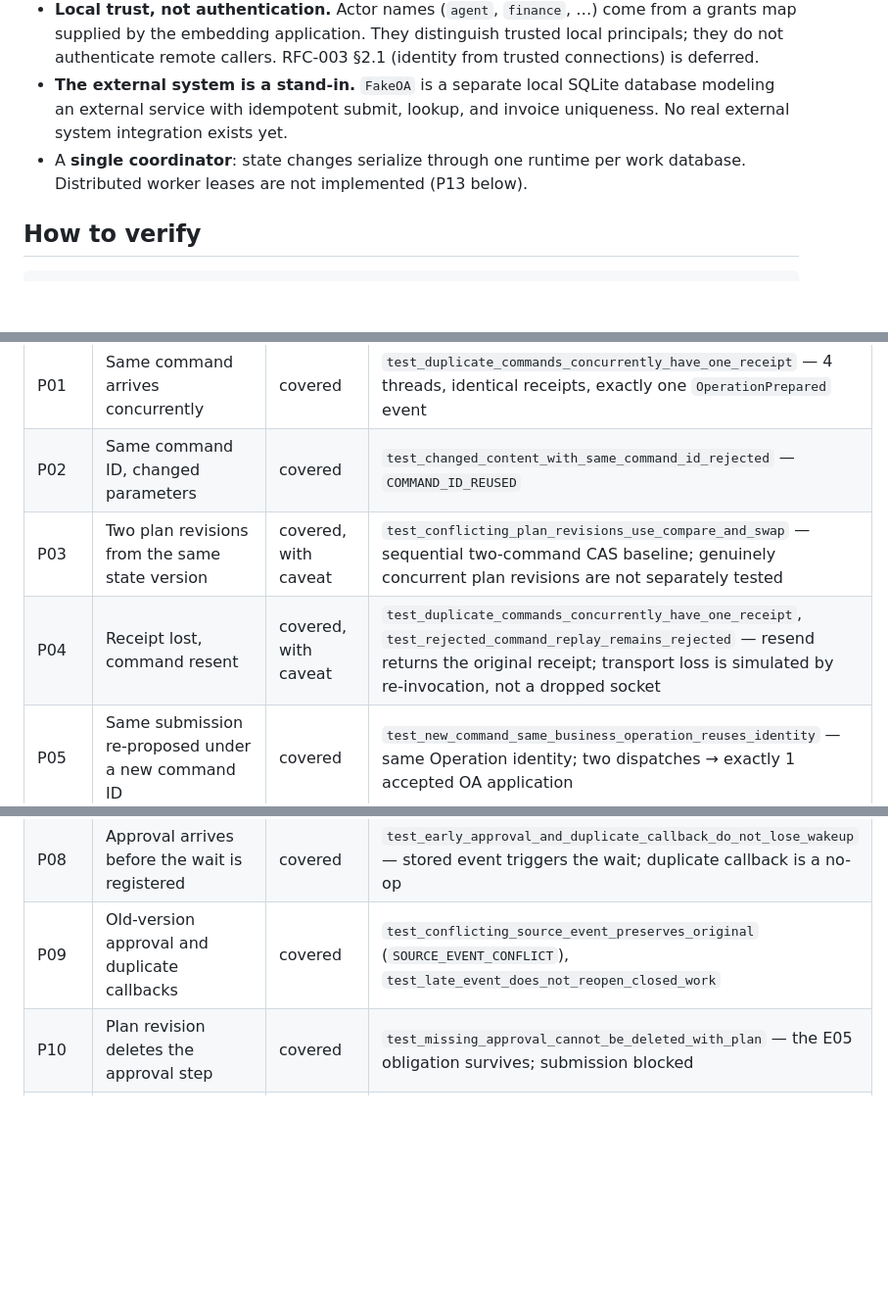
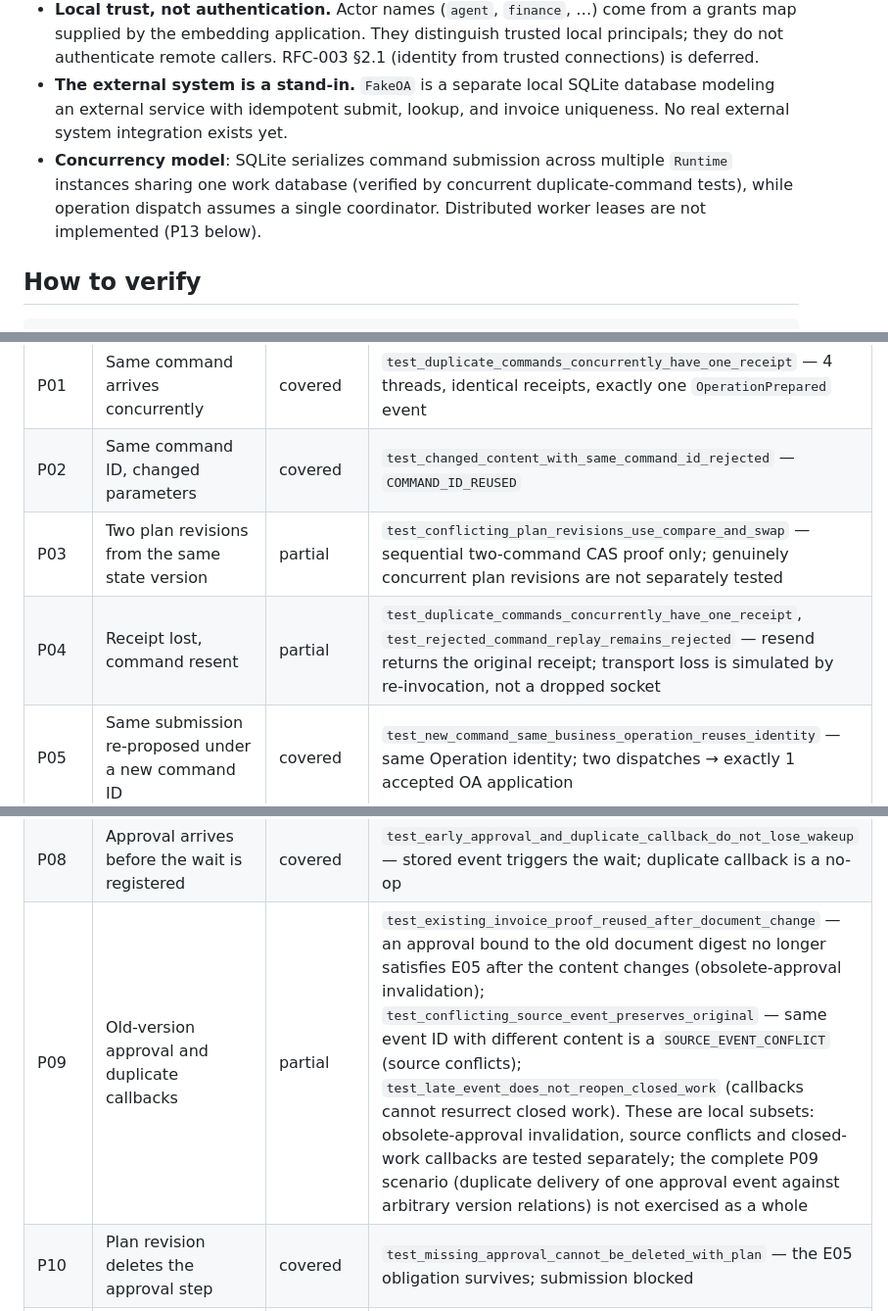
Before and after one commit to WayJ/governed-agentic-work-runtime, a Markdown page: docs/verification.md, 3 parts joined by grey strips. Shown at 98% size. Rendered like a GitHub page; blank space fills up the shorter version.

```diff
--- a/docs/verification.md
+++ b/docs/verification.md
@@ -9,7 +9,7 @@ This report states what the local reference prototype actually verifies, and wha
 - A **local, single-process reference prototype**: an in-process Python library over SQLite. There is no server, no remote protocol transport, and no multi-tenant authorization; protocol commands are library calls.
 - **Local trust, not authentication.** Actor names (`agent`, `finance`, …) come from a grants map supplied by the embedding application. They distinguish trusted local principals; they do not authenticate remote callers. RFC-003 §2.1 (identity from trusted connections) is deferred.
 - **The external system is a stand-in.** `FakeOA` is a separate local SQLite database modeling an external service with idempotent submit, lookup, and invoice uniqueness. No real external system integration exists yet.
-- A **single coordinator**: state changes serialize through one runtime per work database. Distributed worker leases are not implemented (P13 below).
+- **Concurrency model**: SQLite serializes command submission across multiple `Runtime` instances sharing one work database (verified by concurrent duplicate-command tests), while operation dispatch assumes a single coordinator. Distributed worker leases are not implemented (P13 below).
 
 ## How to verify
 
@@ -29,13 +29,13 @@ Definitions: [RFC-003 §9](RFC-003-runtime-protocol.md). All evidence tests are
 |---|---|---|---|
 | P01 | Same command arrives concurrently | covered | `test_duplicate_commands_concurrently_have_one_receipt` — 4 threads, identical receipts, exactly one `OperationPrepared` event |
 | P02 | Same command ID, changed parameters | covered | `test_changed_content_with_same_command_id_rejected` — `COMMAND_ID_REUSED` |
-| P03 | Two plan revisions from the same state version | covered, with caveat | `test_conflicting_plan_revisions_use_compare_and_swap` — sequential two-command CAS baseline; genuinely concurrent plan revisions are not separately tested |
-| P04 | Receipt lost, command resent | covered, with caveat | `test_duplicate_commands_concurrently_have_one_receipt`, `test_rejected_command_replay_remains_rejected` — resend returns the original receipt; transport loss is simulated by re-invocation, not a dropped socket |
+| P03 | Two plan revisions from the same state version | partial | `test_conflicting_plan_revisions_use_compare_and_swap` — sequential two-command CAS proof only; genuinely concurrent plan revisions are not separately tested |
+| P04 | Receipt lost, command resent | partial | `test_duplicate_commands_concurrently_have_one_receipt`, `test_rejected_command_replay_remains_rejected` — resend returns the original receipt; transport loss is simulated by re-invocation, not a dropped socket |
 | P05 | Same submission re-proposed under a new command ID | covered | `test_new_command_same_business_operation_reuses_identity` — same Operation identity; two dispatches → exactly 1 accepted OA application |
 | P06 | Crash between intent commit and dispatch | partial | `test_prepared_intent_survives_restart` — recovery is exercised through a clean restart, not a crash injected at that exact point; real process deaths are injected for P07 and P15 |
 | P07 | External success, local result lost to a crash | covered | `test_actual_process_crash_after_external_commit` — worker subprocess exits 73 after the OA commit; recovery queries the same business key; still exactly 1 accepted application |
 | P08 | Approval arrives before the wait is registered | covered | `test_early_approval_and_duplicate_callback_do_not_lose_wakeup` — stored event triggers the wait; duplicate callback is a no-op |
-| P09 | Old-version approval and duplicate callbacks | covered | `test_conflicting_source_event_preserves_original` (`SOURCE_EVENT_CONFLICT`), `test_late_event_does_not_reopen_closed_work` |
+| P09 | Old-version approval and duplicate callbacks | partial | `test_existing_invoice_proof_reused_after_document_change` — an approval bound to the old document digest no longer satisfies E05 after the content changes (obsolete-approval invalidation); `test_conflicting_source_event_preserves_original` — same event ID with different content is a `SOURCE_EVENT_CONFLICT` (source conflicts); `test_late_event_does_not_reopen_closed_work` (callbacks cannot resurrect closed work). These are local subsets: obsolete-approval invalidation, source conflicts and closed-work callbacks are tested separately; the complete P09 scenario (duplicate delivery of one approval event against arbitrary version relations) is not exercised as a whole |
 | P10 | Plan revision deletes the approval step | covered | `test_missing_approval_cannot_be_deleted_with_plan` — the E05 obligation survives; submission blocked |
 | P11 | Authority revoked after acceptance, before dispatch | covered | `test_authority_revoked_before_dispatch_holds_intent` — dispatch held, zero external calls |
 | P12 | `request_completion` without acceptance evidence | covered | `test_completion_needs_business_evidence` (E08 blocker), `test_timeout_after_commit_then_reconcile` (`OUTCOME_UNRESOLVED` until reconciled) |
```
Also changed, not shown: other parts of docs/verification.md (+1 -1 lines), .agents/notes/2026-10-13-S1-contributor-report.md (+2 -2 lines).
